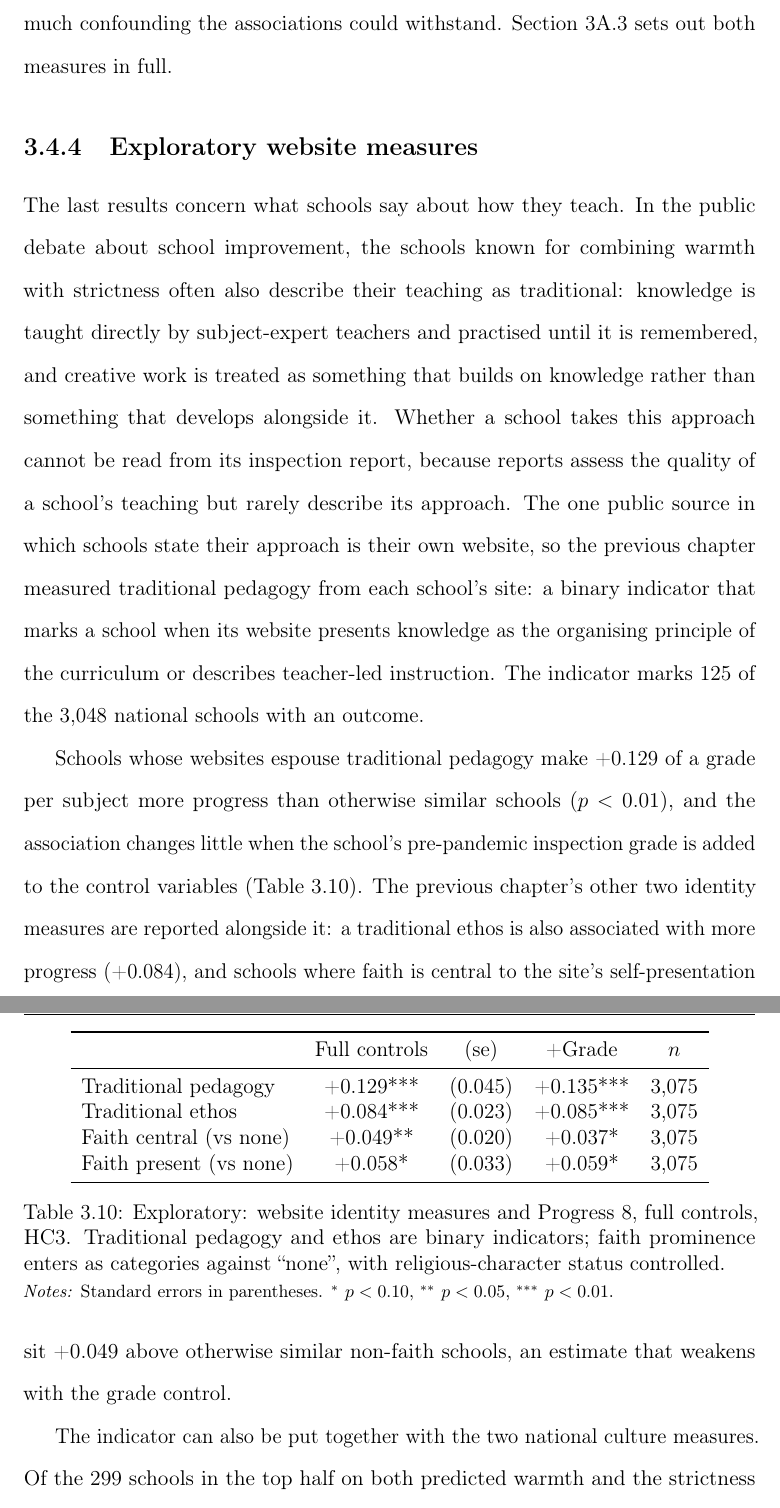
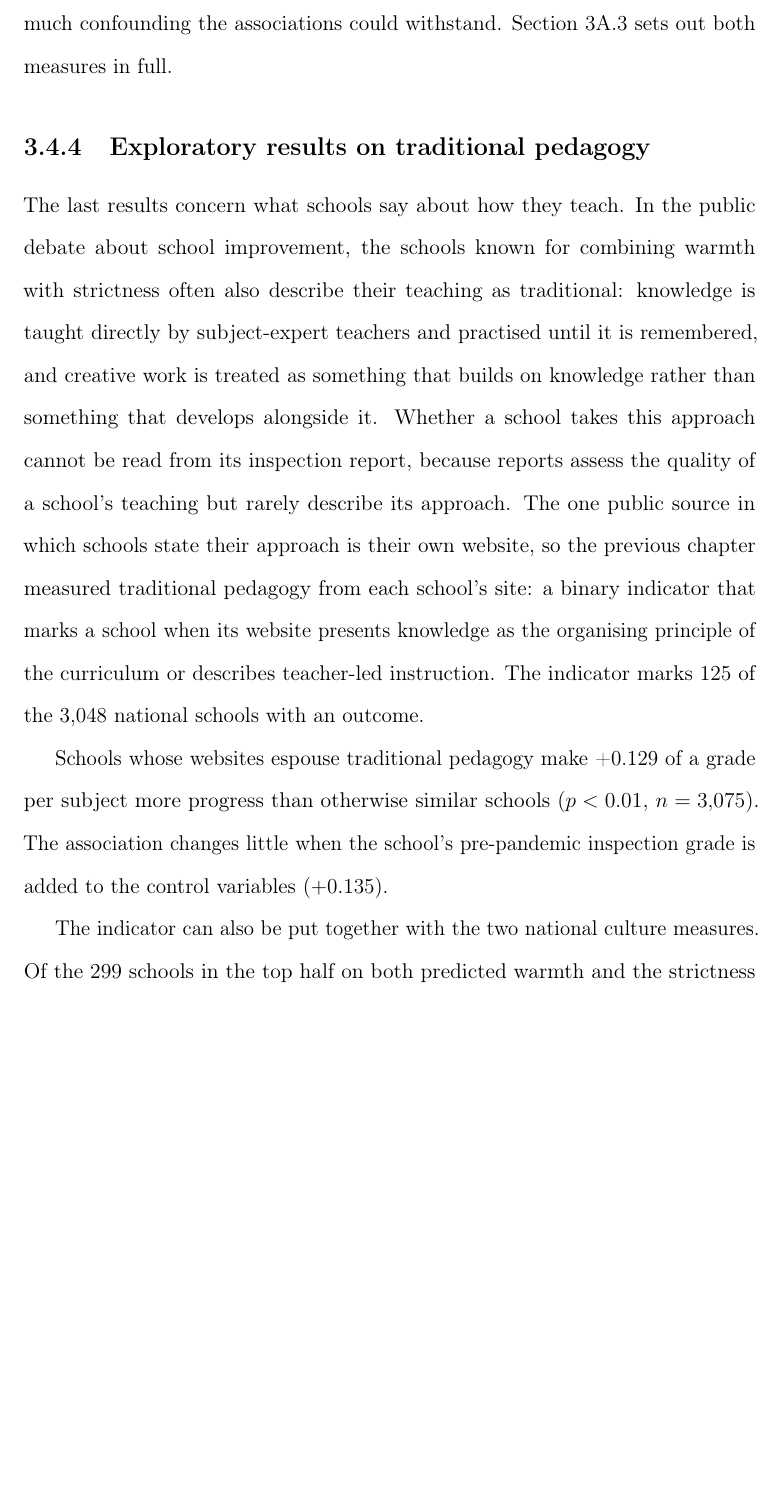
Before and after one commit to damianpphelan-cmd/phd-thesis-overleaf, a LaTeX thesis (main.tex, which reads chapters/03_paper2.tex): two parts of pages 144 and 145 of 185 before the commit and part of page 144 of 184 after it, the two joined at a grey line, cut so that both start at the same text, the shorter picture padded with empty space. Compiled offline with pdfLaTeX.

Commit message:
Drop ethos and faith from the exploratory section and retire its table

```diff
--- a/chapters/03_paper2.tex
+++ b/chapters/03_paper2.tex
@@ -448,13 +446,11 @@ What the results show is that the main estimates do not depend on the schools wh
 
 The last check concerns the possibility that some characteristic of a school that the control variables do not capture produces both its culture scores and its results. This is the doubt the design cannot remove, and no test can rule it out. What two standard sensitivity measures can do is calculate how strong such a characteristic would have to be to explain the estimates away (\cref{tab:sensitivity_bounds}). For strictness, an unmeasured characteristic about as influential as the full control set would be enough to remove the association. For warmth, the same amount of confounding would leave about three-quarters of the association in place. Two limits apply. Firstly, the measures say nothing about reverse causation, only about omitted variables. Secondly, the measures start from the estimated coefficients. The culture scores contain measurement error, and error of that kind pulls an estimated coefficient towards zero, so the coefficients the measures start from are likely smaller than the true associations. A larger association takes more confounding to remove, so the measures likelier understate than overstate how much confounding the associations could withstand. \Cref{app:3A:robust} sets out both measures in full.
 
-\subsection{Exploratory website measures}
+\subsection{Exploratory results on traditional pedagogy}
 
 The last results concern what schools say about how they teach. In the public debate about school improvement, the schools known for combining warmth with strictness often also describe their teaching as traditional: knowledge is taught directly by subject-expert teachers and practised until it is remembered, and creative work is treated as something that builds on knowledge rather than something that develops alongside it. Whether a school takes this approach cannot be read from its inspection report, because reports assess the quality of a school's teaching but rarely describe its approach. The one public source in which schools state their approach is their own website, so the previous chapter measured traditional pedagogy from each school's site: a binary indicator that marks a school when its website presents knowledge as the organising principle of the curriculum or describes teacher-led instruction. The indicator marks 125 of the 3,048 national schools with an outcome.
 
-\input{tables/tab_identity}
-
-Schools whose websites espouse traditional pedagogy make \IdPed{} of a grade per subject more progress than otherwise similar schools ($p < 0.01$), and the association changes little when the school's pre-pandemic inspection grade is added to the control variables (\cref{tab:identity}). The previous chapter's other two identity measures are reported alongside it: a traditional ethos is also associated with more progress (\IdEth{}), and schools where faith is central to the site's self-presentation sit \IdFaithCentral{} above otherwise similar non-faith schools, an estimate that weakens with the grade control.
+Schools whose websites espouse traditional pedagogy make \IdPed{} of a grade per subject more progress than otherwise similar schools ($p < 0.01$, $n = 3{,}075$). The association changes little when the school's pre-pandemic inspection grade is added to the control variables ($+0.135$).
 
 The indicator can also be put together with the two national culture measures. Of the 299 schools in the top half on both predicted warmth and the strictness bands, 16 also espouse traditional pedagogy, so the full combination is rare, and the warm-and-strict schools are only a little more likely to espouse it than the rest (5 per cent against 4). Those 16 schools make about a full grade more progress than the national average in raw terms, and $0.72$ of a grade more than otherwise similar schools with the full controls and the grade held constant. Within the warm-and-strict group itself, the schools that also espouse traditional pedagogy sit $0.38$ of a grade above those that do not ($p = 0.03$).
 
```
Also changed, not shown: chapters/03_paper2.tex (4 more changed lines).
